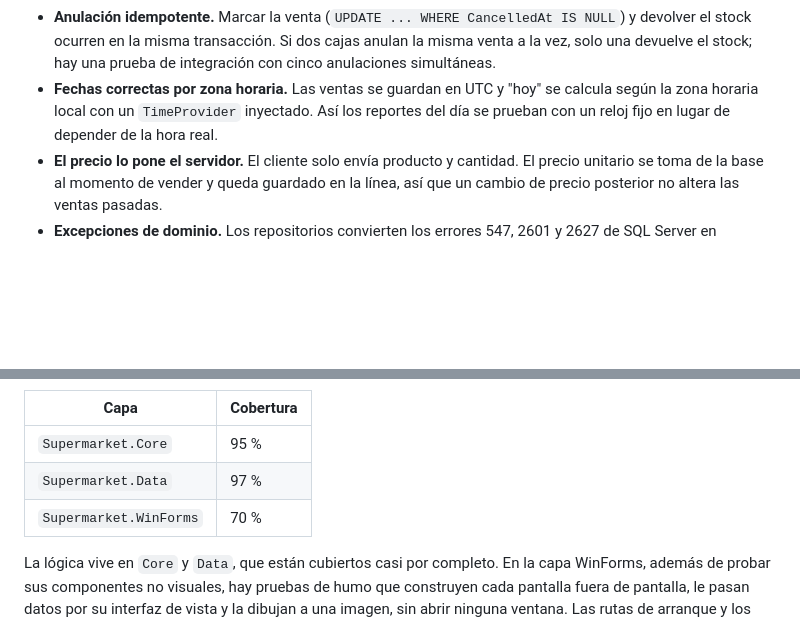
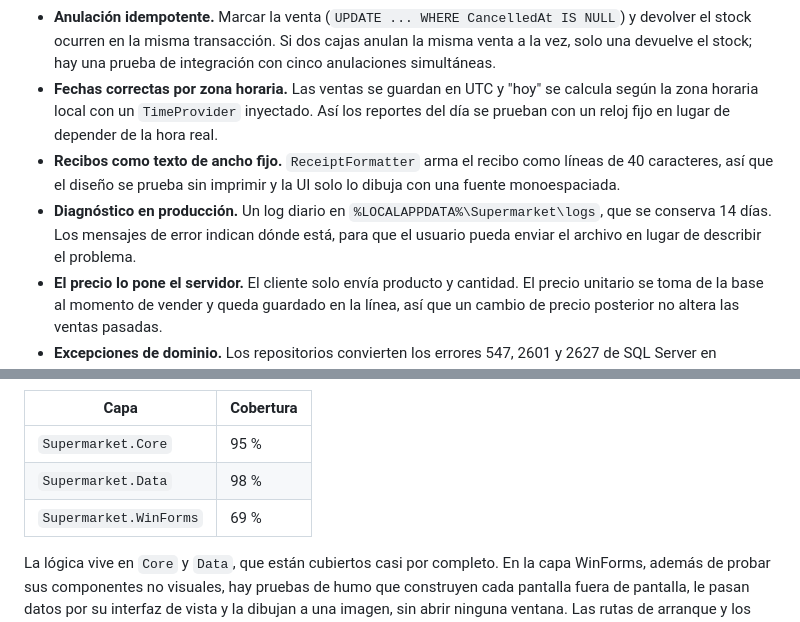
Before and after one commit to zemogc/Trabajo-Li-z, a Markdown page: README.md, 2 parts joined by grey strips. GitHub-like rendering; blank space fills up the shorter version.

```diff
--- a/README.md
+++ b/README.md
@@ -69,6 +71,8 @@ flowchart LR
 - **Ventas sin sobreventa.** El stock se descuenta con un `UPDATE ... WHERE Stock >= @Quantity` dentro de una transacción. Si un producto no alcanza, se revierte toda la venta. Una prueba de integración lanza cinco ventas simultáneas por la última unidad y verifica que solo una se registre. Los productos se bloquean siempre en el mismo orden para evitar deadlocks.
 - **Anulación idempotente.** Marcar la venta (`UPDATE ... WHERE CancelledAt IS NULL`) y devolver el stock ocurren en la misma transacción. Si dos cajas anulan la misma venta a la vez, solo una devuelve el stock; hay una prueba de integración con cinco anulaciones simultáneas.
 - **Fechas correctas por zona horaria.** Las ventas se guardan en UTC y "hoy" se calcula según la zona horaria local con un `TimeProvider` inyectado. Así los reportes del día se prueban con un reloj fijo en lugar de depender de la hora real.
+- **Recibos como texto de ancho fijo.** `ReceiptFormatter` arma el recibo como líneas de 40 caracteres, así que el diseño se prueba sin imprimir y la UI solo lo dibuja con una fuente monoespaciada.
+- **Diagnóstico en producción.** Un log diario en `%LOCALAPPDATA%\Supermarket\logs`, que se conserva 14 días. Los mensajes de error indican dónde está, para que el usuario pueda enviar el archivo en lugar de describir el problema.
 - **El precio lo pone el servidor.** El cliente solo envía producto y cantidad. El precio unitario se toma de la base al momento de vender y queda guardado en la línea, así que un cambio de precio posterior no altera las ventas pasadas.
 - **Excepciones de dominio.** Los repositorios convierten los errores 547, 2601 y 2627 de SQL Server en `DataConflictException`, y las filas afectadas = 0 en `EntityNotFoundException`. Los presentadores nunca dependen del proveedor de base de datos.
 - **SQL seguro.** Todos los valores viajan como parámetros. Los comodines de `LIKE` (`%`, `_`, `[`) se escapan para que buscar "50%" encuentre exactamente eso.
@@ -157,8 +177,8 @@ Cobertura de líneas medida con `build.ps1`:
 | Capa | Cobertura |
 | --- | --- |
 | `Supermarket.Core` | 95 % |
-| `Supermarket.Data` | 97 % |
-| `Supermarket.WinForms` | 70 % |
+| `Supermarket.Data` | 98 % |
+| `Supermarket.WinForms` | 69 % |
 
 La lógica vive en `Core` y `Data`, que están cubiertos casi por completo. En la capa WinForms, además de probar sus componentes no visuales, hay pruebas de humo que construyen cada pantalla fuera de pantalla, le pasan datos por su interfaz de vista y la dibujan a una imagen, sin abrir ninguna ventana. Las rutas de arranque y los diálogos se prueban manualmente.
 
```
Also changed, not shown: other parts of README.md (+20 -2 lines), CHANGELOG.md (+9 -0 lines), docs/dashboard.png, 1 other file.
